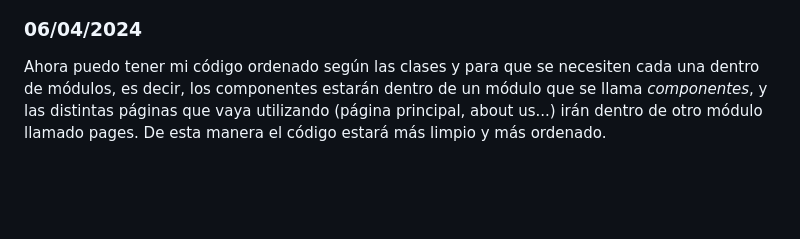
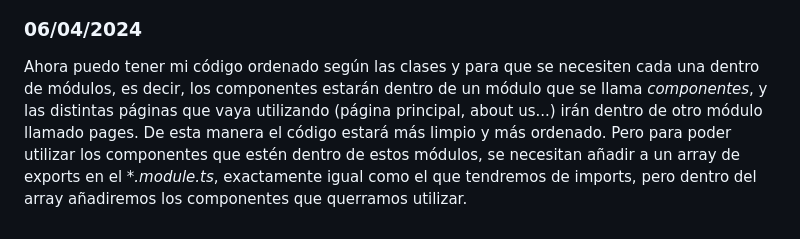
Before and after one commit to Papilla/FullStackMEAN, a Markdown page: README.md, the part around the change. GitHub-like rendering; blank space fills up the shorter version.

```diff
--- a/README.md
+++ b/README.md
@@ -31,4 +31,4 @@ Las operaciones lógicas como el *if-else*, el *for*, el *switch*... Se pueden u
 
 
 ### 06/04/2024
-Ahora puedo tener mi código ordenado según las clases y para que se necesiten cada una dentro de módulos, es decir, los componentes estarán dentro de un módulo que se llama *componentes*, y las distintas páginas que vaya utilizando (página principal, about us...) irán dentro de otro módulo llamado pages. De esta manera el código estará más limpio y más ordenado.
+Ahora puedo tener mi código ordenado según las clases y para que se necesiten cada una dentro de módulos, es decir, los componentes estarán dentro de un módulo que se llama *componentes*, y las distintas páginas que vaya utilizando (página principal, about us...) irán dentro de otro módulo llamado pages. De esta manera el código estará más limpio y más ordenado. Pero para poder utilizar los componentes que estén dentro de estos módulos, se necesitan añadir a un array de exports en el **.module.ts*, exactamente igual como el que tendremos de imports, pero dentro del array añadiremos los componentes que querramos utilizar.
```
